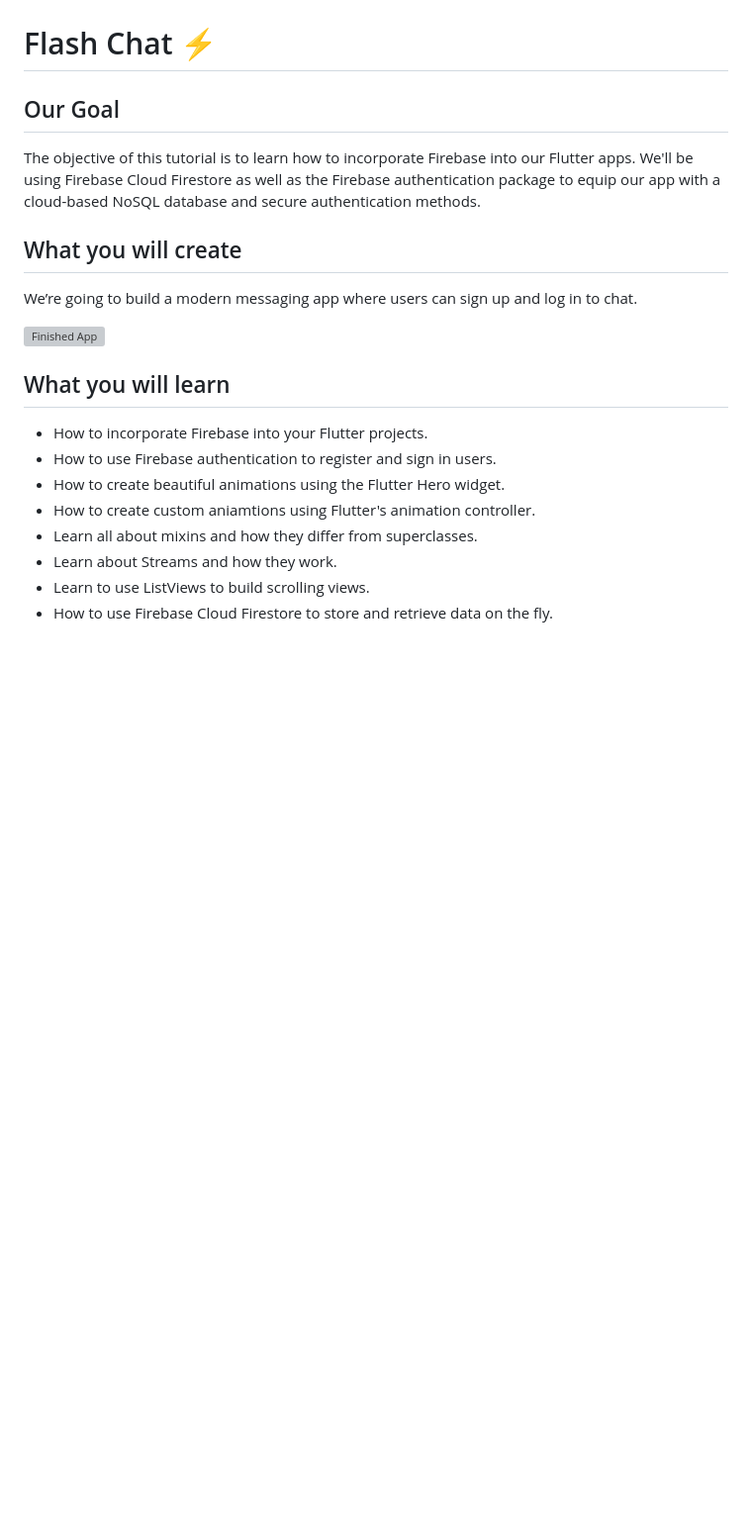
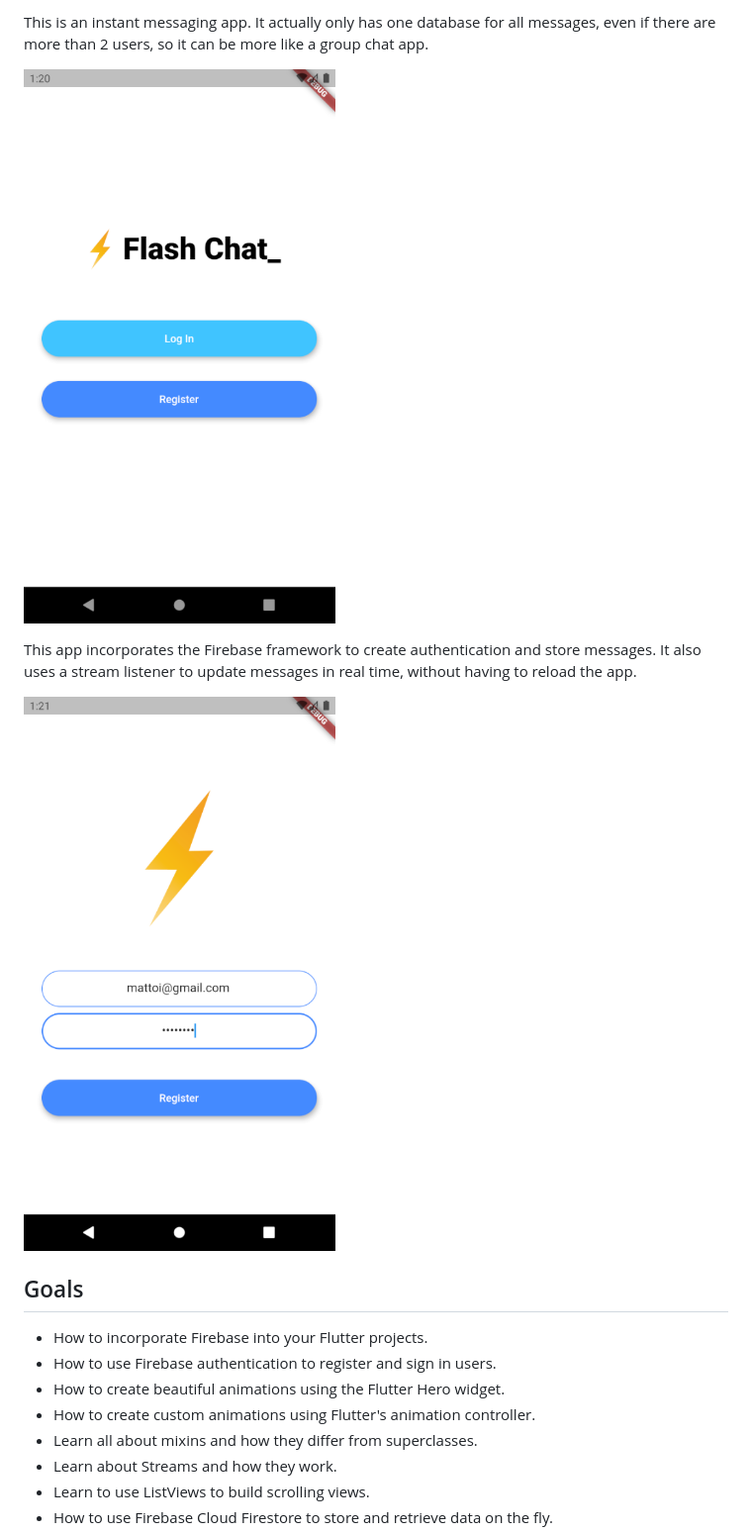
Before and after one commit to mattoi/appbrewery-flutter-bootcamp, a Markdown page: flash_chat/README.md, the part around the change printed below. Shown: that part at 99% size. GitHub-like rendering; pictures changed too: resources/flashchat_1.png (added), resources/flashchat_2.png (added); blank space fills up the shorter version; grey boxes are pictures that could not be loaded.

Commit message:
Reformatting, added timestamp display for messages, updated readme

```diff
--- a/flash_chat/README.md
+++ b/flash_chat/README.md
@@ -2,24 +2,18 @@
 
+This is an instant messaging app. It actually only has one database for all messages, even if there are more than 2 users, so it can be more like a group chat app.
 
-# Flash Chat ⚡️
+![Flash Chat Screenshot 1](/resources/flashchat_1.png)
 
-## Our Goal
+This app incorporates the Firebase framework to create authentication and store messages. It also uses a stream listener to update messages in real time, without having to reload the app.
 
-The objective of this tutorial is to learn how to incorporate Firebase into our Flutter apps. We'll be using Firebase Cloud Firestore as well as the Firebase authentication package to equip our app with a cloud-based NoSQL database and secure authentication methods.
+![Flash Chat Screenshot 2](/resources/flashchat_2.png)
 
-
-## What you will create
-
-We’re going to build a modern messaging app where users can sign up and log in to chat.
-
-![Finished App](https://github.com/londonappbrewery/Images/blob/master/flash_chat_flutter_demo.gif)
-
-## What you will learn
+## Goals
 
 - How to incorporate Firebase into your Flutter projects.
 - How to use Firebase authentication to register and sign in users.
 - How to create beautiful animations using the Flutter Hero widget.
-- How to create custom aniamtions using Flutter's animation controller.
+- How to create custom animations using Flutter's animation controller.
 - Learn all about mixins and how they differ from superclasses.
 - Learn about Streams and how they work.
 - Learn to use ListViews to build scrolling views.
```
Also changed, not shown: other parts of flash_chat/README.md (+2 -6 lines), resources/flashchat_3.png (added), 7 other files.
